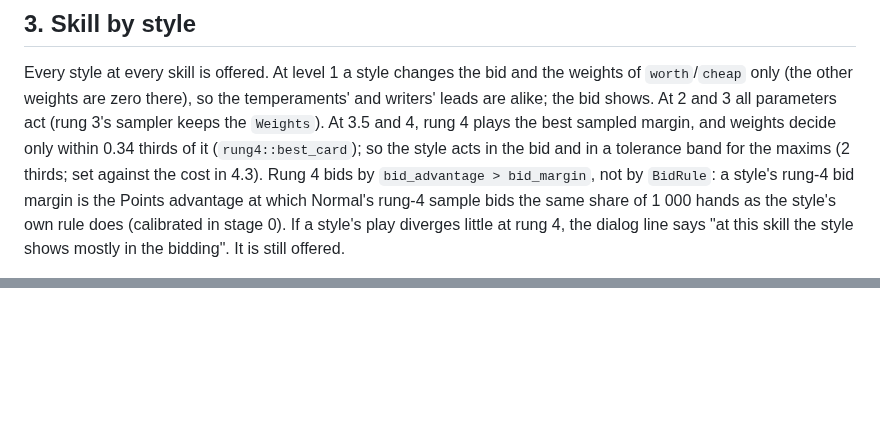
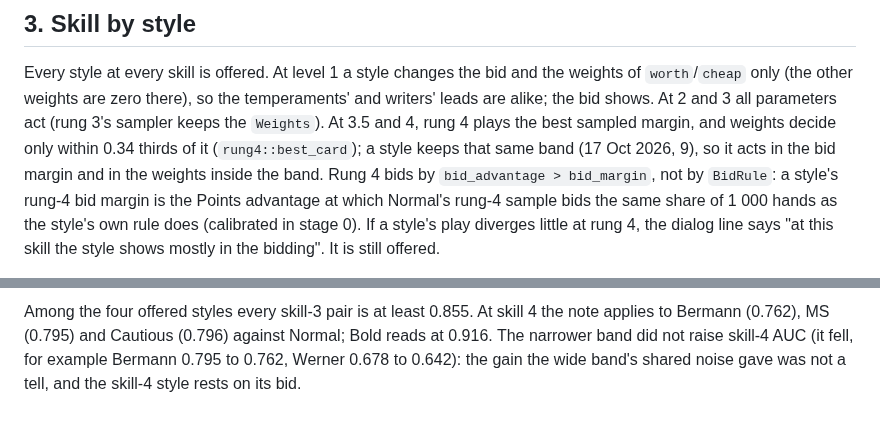
Before and after one commit to abartnof/strohmandeln, a Markdown page: docs/STYLES.md, 2 parts joined by grey strips. Drawn GitHub-style; blank space fills up the shorter version.

Commit message:
STYLES 9: stage 0 and stage 1 with Normal's band at rung 4 (run-c); the gate's verdict per style
Co-Authored-By: Claude Opus 5.5 <noreply@anthropic.com>

```diff
--- a/docs/STYLES.md
+++ b/docs/STYLES.md
@@ -191,8 +191,8 @@ the weights of `worth`/`cheap` only (the other weights are zero there), so
 the temperaments' and writers' leads are alike; the bid shows. At 2 and 3 all
 parameters act (rung 3's sampler keeps the `Weights`). At 3.5 and 4, rung 4
 plays the best sampled margin, and weights decide only within 0.34 thirds of
-it (`rung4::best_card`); so the style acts in the bid and in a tolerance band
-for the maxims (2 thirds; set against the cost in 4.3). Rung 4 bids by
+it (`rung4::best_card`); a style keeps that same band (17 Oct 2026, 9), so it
+acts in the bid margin and in the weights inside the band. Rung 4 bids by
 `bid_advantage > bid_margin`, not by `BidRule`: a style's rung-4 bid margin is
 the Points advantage at which Normal's rung-4 sample bids the same share of
 1 000 hands as the style's own rule does (calibrated in stage 0). If a style's
@@ -476,0 +547,6 @@ differs (Bold, MS, Cautious) are the ones whose skill-4 tells are claimed.
+Among the four offered styles every skill-3 pair is at least 0.855. At skill 4
+the note applies to Bermann (0.762), MS (0.795) and Cautious (0.796) against
+Normal; Bold reads at 0.916. The narrower band did not raise skill-4 AUC (it
+fell, for example Bermann 0.795 to 0.762, Werner 0.678 to 0.642): the gain
+the wide band's shared noise gave was not a tell, and the skill-4 style rests on
+its bid.
```
Also changed, not shown: other parts of docs/STYLES.md (+70 -0 lines).
